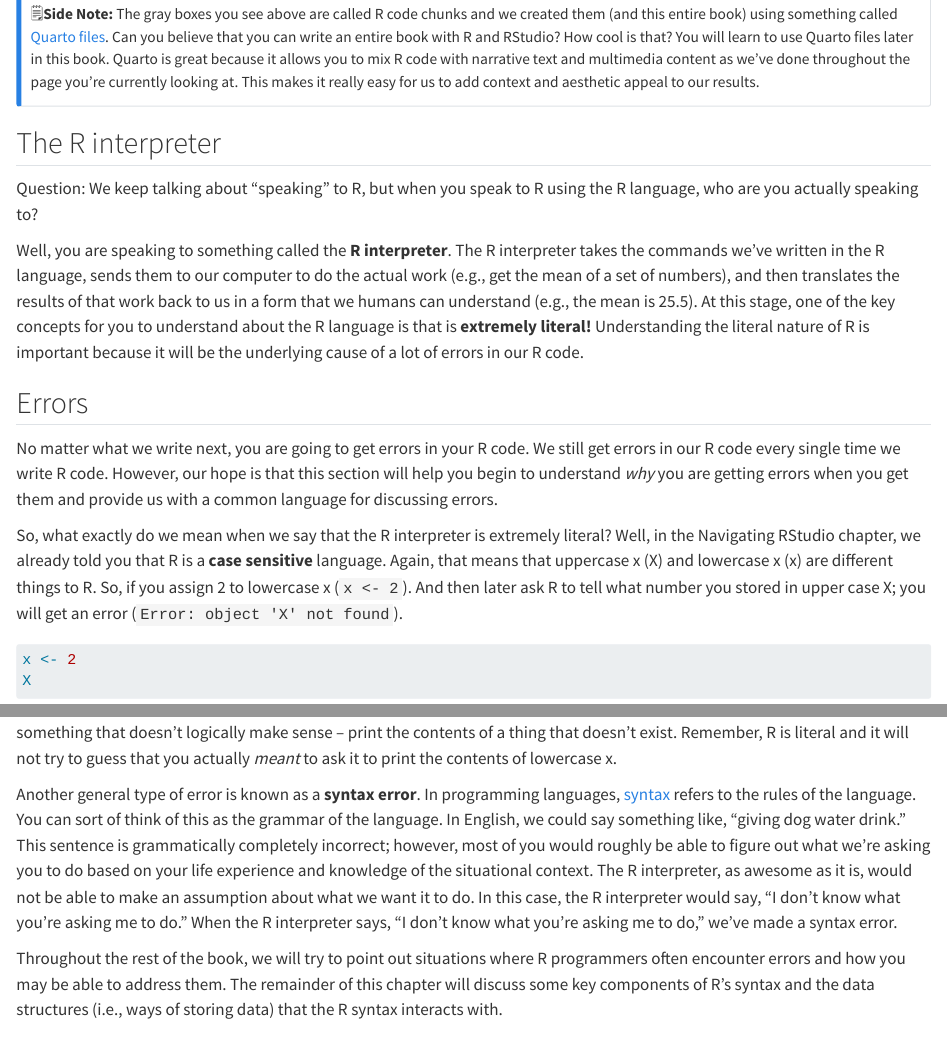
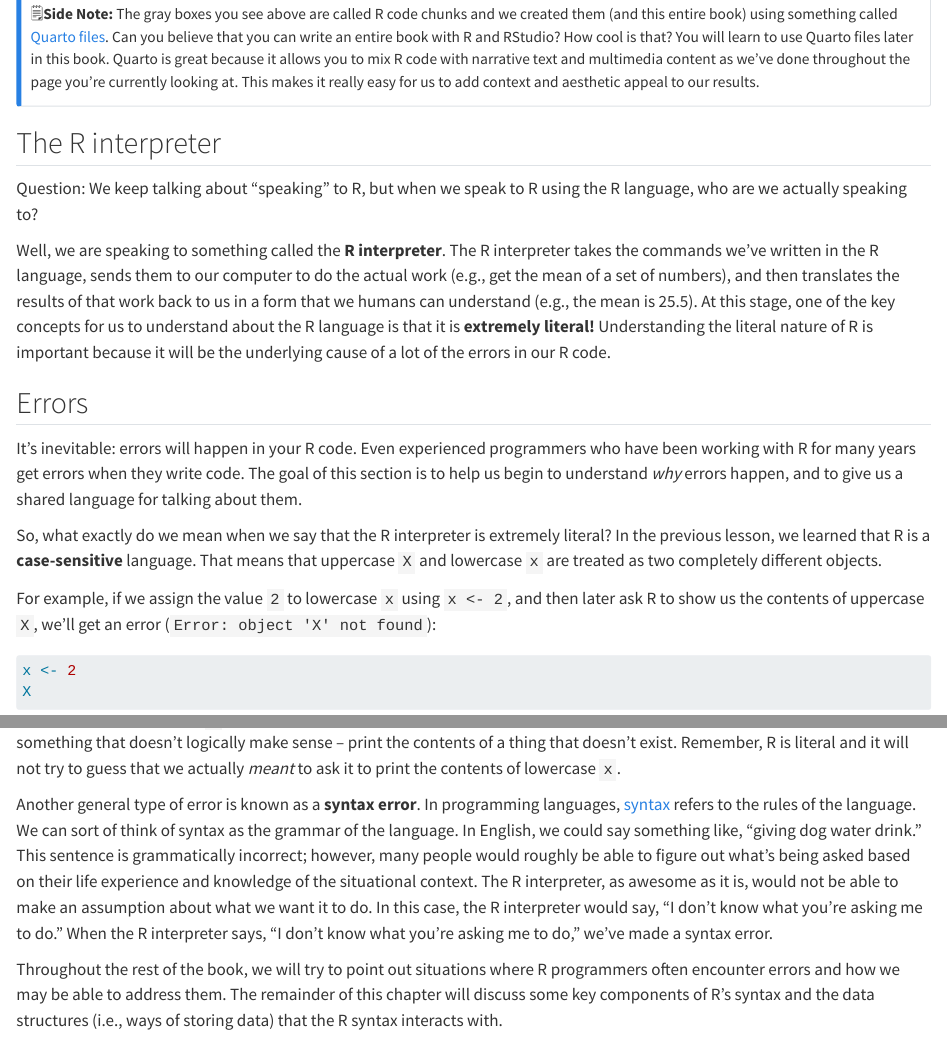
Before and after one commit to brad-cannell/r4epi_quarto, a Quarto document (chapters/speaking_r/speaking_r.qmd): the page in a window 1100 px wide, from 830 px down, and a second part further down, joined at a grey line. Rendered offline with R 4.5, knitr and Pandoc in place of Quarto, with nearby package versions; some code elsewhere in the file could not run offline.

Commit message:
Fix typos
Fix typos in:
- navigating_rstudio.qmd
- speaking_r.qmd

````diff
--- a/chapters/navigating_rstudio/navigating_rstudio.qmd
+++ b/chapters/navigating_rstudio/navigating_rstudio.qmd
@@ -114,7 +114,7 @@ In many other languages you would write that as `x = 2`. But, for whatever reaso
 Second, you can see that our Global Environment now includes the object `x`, which has a value of 2. In this case, we would say that `x` is a **numeric vector** of length 1 (i.e., it has one value stored in it). We will talk more about vectors and vector types soon. For now, just notice that objects that you can manipulate or analyze in R will appear in your Global Environment.
 
 ::: callout-warning
-R is a **case sensitive** language. That means that uppercase x (X) and lowercase x (x) are different things to R. So, if you assign 2 to lower case x (`x <- 2`). And then later ask R to tell what number you stored in uppercase X, you will get an error (`Error: object 'X' not found`).
+R is a **case-sensitive** language. That means that uppercase x (X) and lowercase x (x) are different things to R. So, if we assign 2 to lower case x (`x <- 2`), and then later ask R to tell us what number we stored in uppercase X, we will get an error (`Error: object 'X' not found`).
 :::
 
 ## The files pane
--- a/chapters/speaking_r/speaking_r.qmd
+++ b/chapters/speaking_r/speaking_r.qmd
@@ -26,15 +26,17 @@ seq(from = 2, to = 100, by = 2)
 
 ## The R interpreter
 
-Question: We keep talking about "speaking" to R, but when you speak to R using the R language, who are you actually speaking to?
+Question: We keep talking about "speaking" to R, but when we speak to R using the R language, who are we actually speaking to?
 
-Well, you are speaking to something called the **R interpreter**. The R interpreter takes the commands we've written in the R language, sends them to our computer to do the actual work (e.g., get the mean of a set of numbers), and then translates the results of that work back to us in a form that we humans can understand (e.g., the mean is 25.5). At this stage, one of the key concepts for you to understand about the R language is that is **extremely literal!** Understanding the literal nature of R is important because it will be the underlying cause of a lot of errors in our R code.
+Well, we are speaking to something called the **R interpreter**. The R interpreter takes the commands we've written in the R language, sends them to our computer to do the actual work (e.g., get the mean of a set of numbers), and then translates the results of that work back to us in a form that we humans can understand (e.g., the mean is 25.5). At this stage, one of the key concepts for us to understand about the R language is that it is **extremely literal!** Understanding the literal nature of R is important because it will be the underlying cause of a lot of the errors in our R code.
 
 ## Errors
 
-No matter what we write next, you are going to get errors in your R code. We still get errors in our R code every single time we write R code. However, our hope is that this section will help you begin to understand _why_ you are getting errors when you get them and provide us with a common language for discussing errors.
+It’s inevitable: errors will happen in your R code. Even experienced programmers who have been working with R for many years get errors when they write code. The goal of this section is to help us begin to understand _why_ errors happen, and to give us a shared language for talking about them.
 
-So, what exactly do we mean when we say that the R interpreter is extremely literal? Well, in the Navigating RStudio chapter, we already told you that R is a **case sensitive** language. Again, that means that uppercase x (X) and lowercase x (x) are different things to R. So, if you assign 2 to lowercase x (`x <- 2`). And then later ask R to tell what number you stored in upper case X; you will get an error (`Error: object 'X' not found`).
+So, what exactly do we mean when we say that the R interpreter is extremely literal? In the previous lesson, we learned that R is a **case-sensitive** language. That means that uppercase `X` and lowercase `x` are treated as two completely different objects.
+
+For example, if we assign the value `2` to lowercase `x` using `x <- 2`, and then later ask R to show us the contents of uppercase `X`, we’ll get an error (`Error: object 'X' not found`):
 
 ```{r}
 #| error=TRUE
@@ -42,11 +44,11 @@ x <- 2
 X
 ```
 
-Specifically, this is an example of a [logic error](../appendices/glossary.qmd#glossary-logic-error). Meaning, R understands what you are _asking_ it to do -- you want it to print the contents of the uppercase X object to the screen. However, it can't complete your request because you are asking it to do something that doesn't logically make sense -- print the contents of a thing that doesn't exist. Remember, R is literal and it will not try to guess that you actually _meant_ to ask it to print the contents of lowercase x.
+Specifically, this is an example of a [logic error](../appendices/glossary.qmd#glossary-logic-error). Meaning, R understands what we are _asking_ it to do -- we want it to print the contents of the uppercase `X` object to the screen. However, it can't complete our request because we are asking it to do something that doesn't logically make sense -- print the contents of a thing that doesn't exist. Remember, R is literal and it will not try to guess that we actually _meant_ to ask it to print the contents of lowercase `x`.
 
-Another general type of error is known as a **syntax error**. In programming languages, [syntax](../appendices/glossary.qmd#glossary-syntax) refers to the rules of the language. You can sort of think of this as the grammar of the language. In English, we could say something like, "giving dog water drink." This sentence is grammatically completely incorrect; however, most of you would roughly be able to figure out what we're asking you to do based on your life experience and knowledge of the situational context. The R interpreter, as awesome as it is, would not be able to make an assumption about what we want it to do. In this case, the R interpreter would say, "I don't know what you're asking me to do." When the R interpreter says, "I don't know what you're asking me to do," we've made a syntax error.
+Another general type of error is known as a **syntax error**. In programming languages, [syntax](../appendices/glossary.qmd#glossary-syntax) refers to the rules of the language. We can sort of think of syntax as the grammar of the language. In English, we could say something like, "giving dog water drink." This sentence is grammatically incorrect; however, many people would roughly be able to figure out what's being asked based on their life experience and knowledge of the situational context. The R interpreter, as awesome as it is, would not be able to make an assumption about what we want it to do. In this case, the R interpreter would say, "I don't know what you're asking me to do." When the R interpreter says, "I don't know what you're asking me to do," we've made a syntax error.
 
-Throughout the rest of the book, we will try to point out situations where R programmers often encounter errors and how you may be able to address them. The remainder of this chapter will discuss some key components of R's syntax and the data structures (i.e., ways of storing data) that the R syntax interacts with.
+Throughout the rest of the book, we will try to point out situations where R programmers often encounter errors and how we may be able to address them. The remainder of this chapter will discuss some key components of R's syntax and the data structures (i.e., ways of storing data) that the R syntax interacts with.
 
 ## Functions
 
````
Also changed, not shown: chapters/navigating_rstudio/navigating_rstudio.qmd (2 more changed lines), 6 other files.
